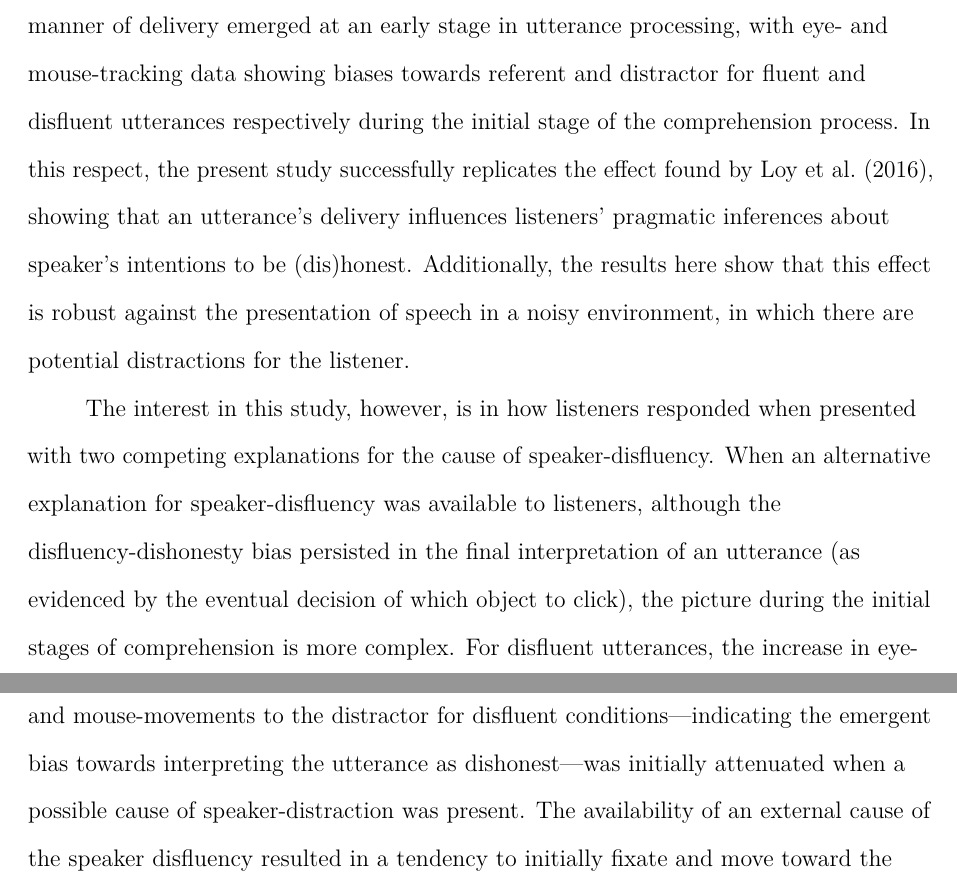
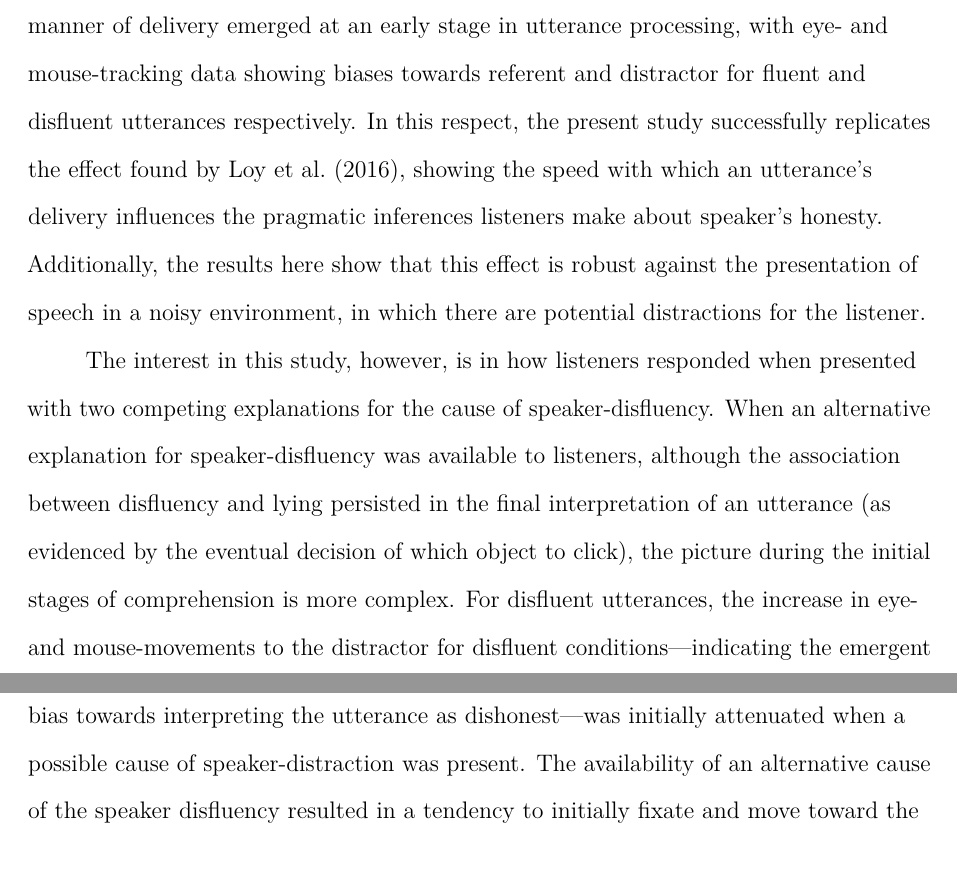
Before and after one commit to mmbcorley/e2disfluency_distraction, a LaTeX paper (e2.tex): two parts of pages 15 and 16 of 31, joined at a grey line, cut so that both start at the same text, the shorter picture padded with empty space. Compiled offline with pdfLaTeX.

Commit message:
changes to methods, discussion etc

```diff
--- a/e2.tex
+++ b/e2.tex
@@ -342,16 +342,17 @@ When a plausible cause of speaker distraction was present, participants bias tow
 
 \section{Discussion.}
 
-Evidence of listeners' pragmatic judgments about a speaker's honesty based on manner of delivery emerged at an early stage in utterance processing, with eye- and mouse-tracking data showing biases towards referent and distractor for fluent and disfluent utterances respectively during the initial stage of the comprehension process.
-In this respect, the present study successfully replicates the effect found by \citet{Loy2016}, showing that an utterance's delivery influences listeners' pragmatic inferences about speaker's intentions to be (dis)honest.
+Evidence of listeners' pragmatic judgments about a speaker's honesty based on manner of delivery emerged at an early stage in utterance processing, with eye- and mouse-tracking data showing biases towards referent and distractor for fluent and disfluent utterances respectively.
+In this respect, the present study successfully replicates the effect found by \citet{Loy2016}, showing the speed with which an utterance's delivery influences the pragmatic inferences listeners make about speaker's honesty.
 Additionally, the results here show that this effect is robust against the presentation of speech in a noisy environment, in which there are potential distractions for the listener.
 %More broadly, it goes some way to strengthening the ecological validity of the visual world paradigm - one could imagine a real world equivalent in terms of the sleight-of-hand 'thimblerig' game, in which spectators are asked to guess which of three containers an object is under, after they have seen it placed under one, and then watched their order be shuffled (stereotypically performed as a confidence trick on the street).
 \\
 
 The interest in this study, however, is in how listeners responded when presented with two competing explanations for the cause of speaker-disfluency.
-When an alternative explanation for speaker-disfluency was available to listeners, although the disfluency-dishonesty bias persisted in the final interpretation of an utterance (as evidenced by the eventual decision of which object to click), the picture during the initial stages of comprehension is more complex.
+When an alternative explanation for speaker-disfluency was available to listeners, although the association between disfluency and lying persisted in the final interpretation of an utterance (as evidenced by the eventual decision of which object to click), the picture during the initial stages of comprehension is more complex.
 For disfluent utterances, the increase in eye- and mouse-movements to the distractor for disfluent conditions---indicating the emergent bias towards interpreting the utterance as dishonest---was initially attenuated when a possible cause of speaker-distraction was present.
-The availability of an external cause of the speaker disfluency resulted in a tendency to initially fixate and move toward the referent, only later fixating on and selecting the distractor. \\
+The availability of an alternative cause of the speaker disfluency resulted in a tendency to initially fixate and move toward the referent, only later fixating on and selecting the distractor. \\
+
 
 One account of these findings would suggest that participants made early inferences about the contextual causes of disfluencies, which were eventually overridden by a dishonesty bias for disfluent utterances.
 By this account, listeners appear able to dynamically decide upon the most likely explanation of disfluency, and, as the speech unfolds, make attributions about why a speaker was disfluent.
```
